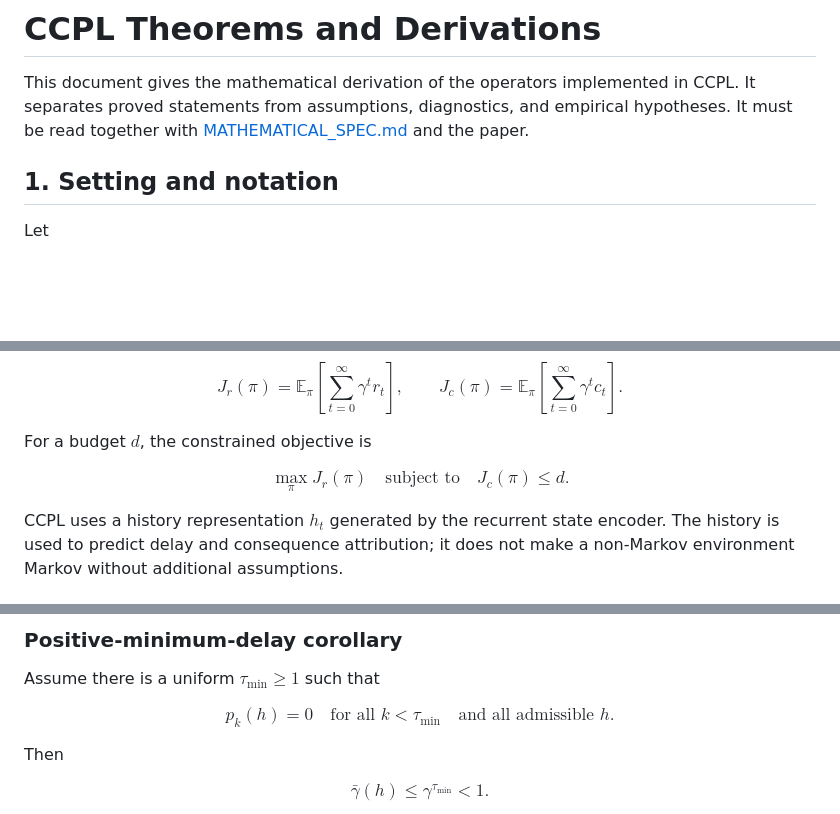
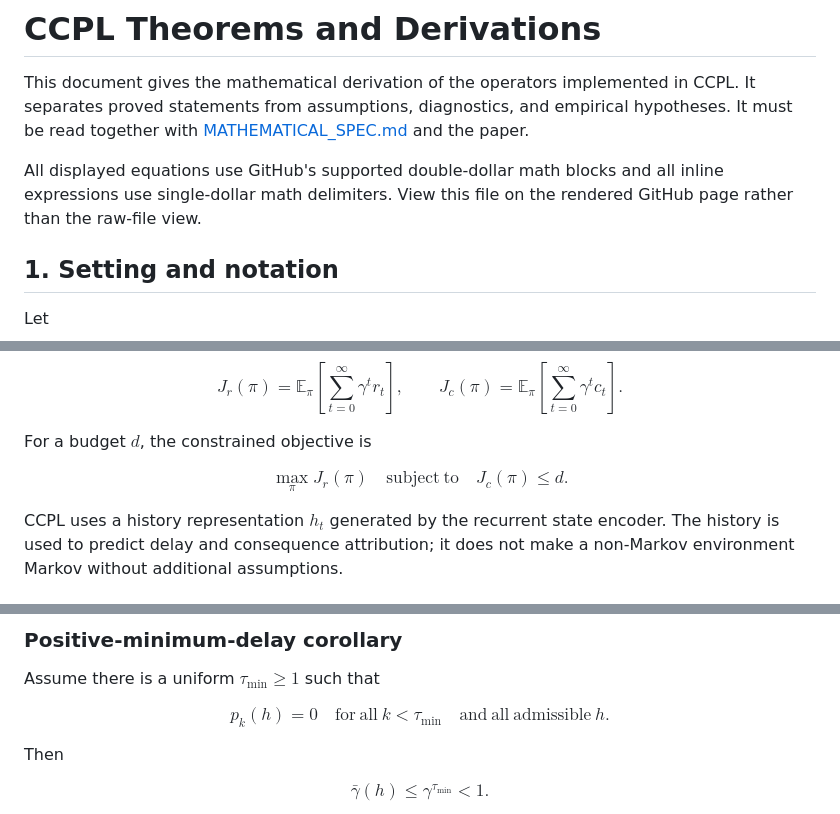
Before and after one commit to sciencebanda09/CCPL, a Markdown page: docs/THEOREMS_AND_DERIVATIONS.md, 3 parts joined by grey strips. Drawn GitHub-style; blank space fills up the shorter version.

Commit message:
Fix theorem document LaTeX rendering

```diff
--- a/docs/THEOREMS_AND_DERIVATIONS.md
+++ b/docs/THEOREMS_AND_DERIVATIONS.md
@@ -4,6 +4,10 @@ This document gives the mathematical derivation of the operators implemented
 in CCPL. It separates proved statements from assumptions, diagnostics, and
 empirical hypotheses. It must be read together with
 [MATHEMATICAL_SPEC.md](MATHEMATICAL_SPEC.md) and the paper.
+
+All displayed equations use GitHub's supported double-dollar math blocks and
+all inline expressions use single-dollar math delimiters. View this file on
+the rendered GitHub page rather than the raw-file view.
 
 ## 1. Setting and notation
 
@@ -32,7 +36,7 @@ For a budget $d$, the constrained objective is
 
 $$
 \max_{\pi} J_r(\pi)
-\quad\text{subject to}\quad
+\quad\mathrm{subject\ to}\quad
 J_c(\pi)\leq d.
 $$
 
@@ -99,8 +103,8 @@ Assume there is a uniform $\tau_{\min}\geq 1$ such that
 
 $$
 p_k(h)=0
-\quad\text{for all }k<\tau_{\min}
-\quad\text{and all admissible }h.
+\quad\mathrm{for\ all}\ k<\tau_{\min}
+\quad\mathrm{and\ all\ admissible}\ h.
 $$
 
 Then
```
